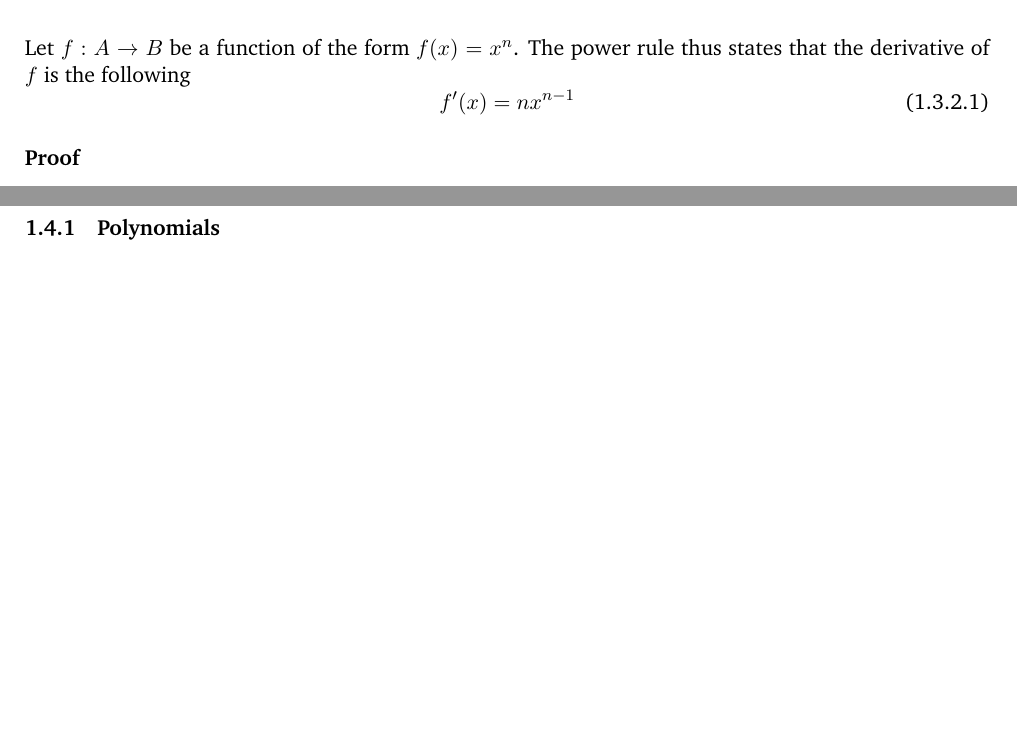
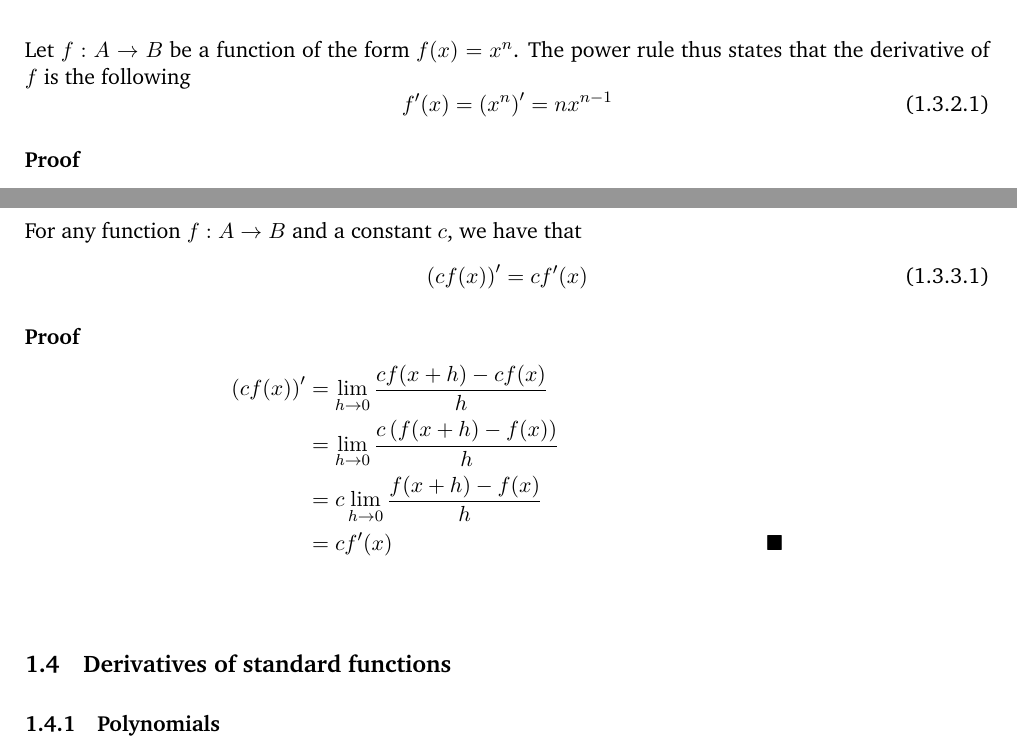
Before and after one commit to magic-markk/math_self_study_notebook, a LaTeX document (math_notebook.tex, which reads Topics/Analysis/Sections/Derivative_properties/constant_coefficient_rule.tex, Topics/Analysis/Sections/Derivative_properties/power_rule.tex): two parts of pages 7 and 8 of 8, joined at a grey line, cut so that both start at the same text, the shorter picture padded with empty space. The pictures show the PDF file math_notebook.pdf that the author committed with the source.

Commit message:
Added constant coefficient rule

```diff
--- /dev/null
+++ b/Topics/Analysis/Sections/Derivative_properties/constant_coefficient_rule.tex
@@ -0,0 +1,5 @@
+\subsubsection{Constant coefficient rule}
+For any function \(f : A \to B\) and a constant \(c\), we have that
+\begin{equation}
+    \left(c f(x)\right)' = c f'(x)
+\end{equation}
--- a/Topics/Analysis/Sections/Derivative_properties/power_rule.tex
+++ b/Topics/Analysis/Sections/Derivative_properties/power_rule.tex
@@ -1,7 +1,7 @@
 \subsubsection{Power rule}
 Let \(f : A \to B\) be a function of the form \(f(x) = x^n\). The power rule thus states that the derivative of \(f\) is the following
 \begin{equation}
-    f'(x) = nx^{n-1}
+    f'(x) = \left(x^n\right)' = nx^{n-1}
 \end{equation}
 
 \textbf{Proof}
```
Also changed, not shown: Topics/Analysis/Sections/derivative_properties.tex (+1 -0 lines), math_notebook.pdf, Topics/Analysis/Sections/Derivative_properties/constant_coefficient_rule.tex (8 more changed lines).
